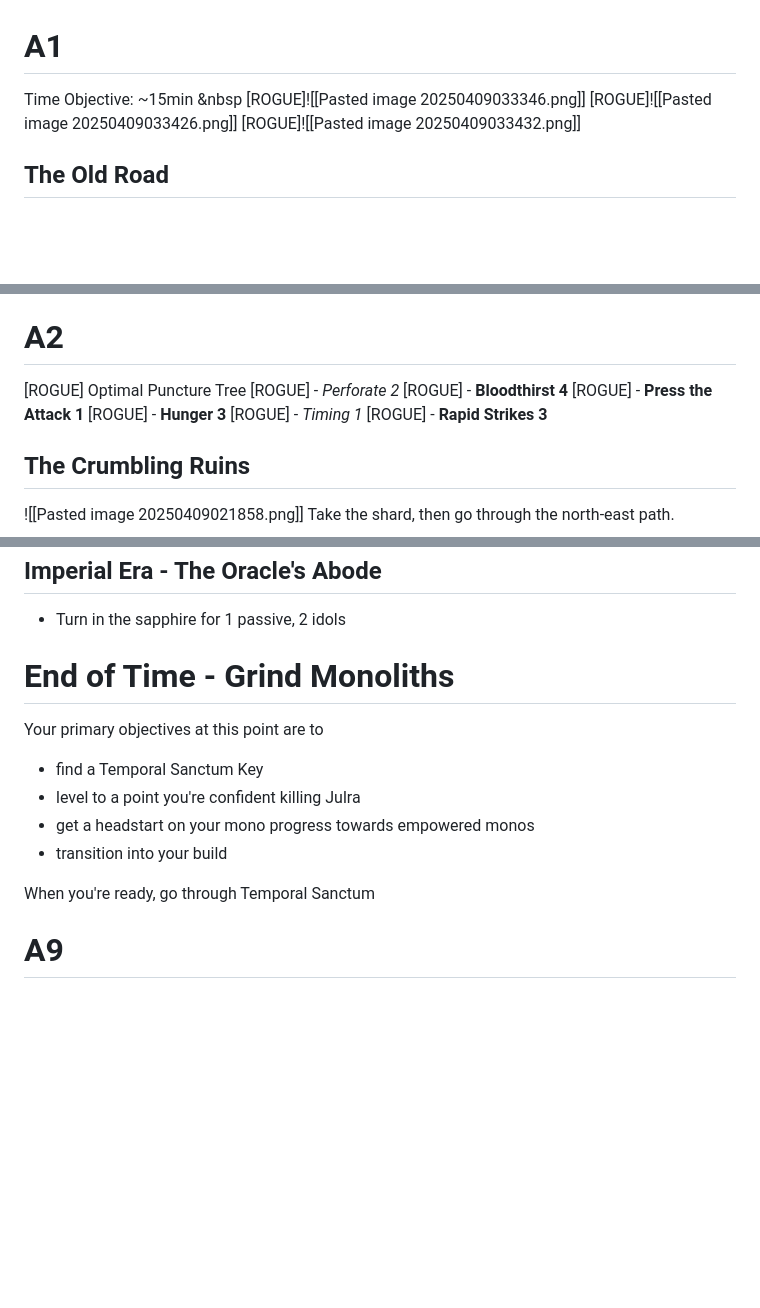
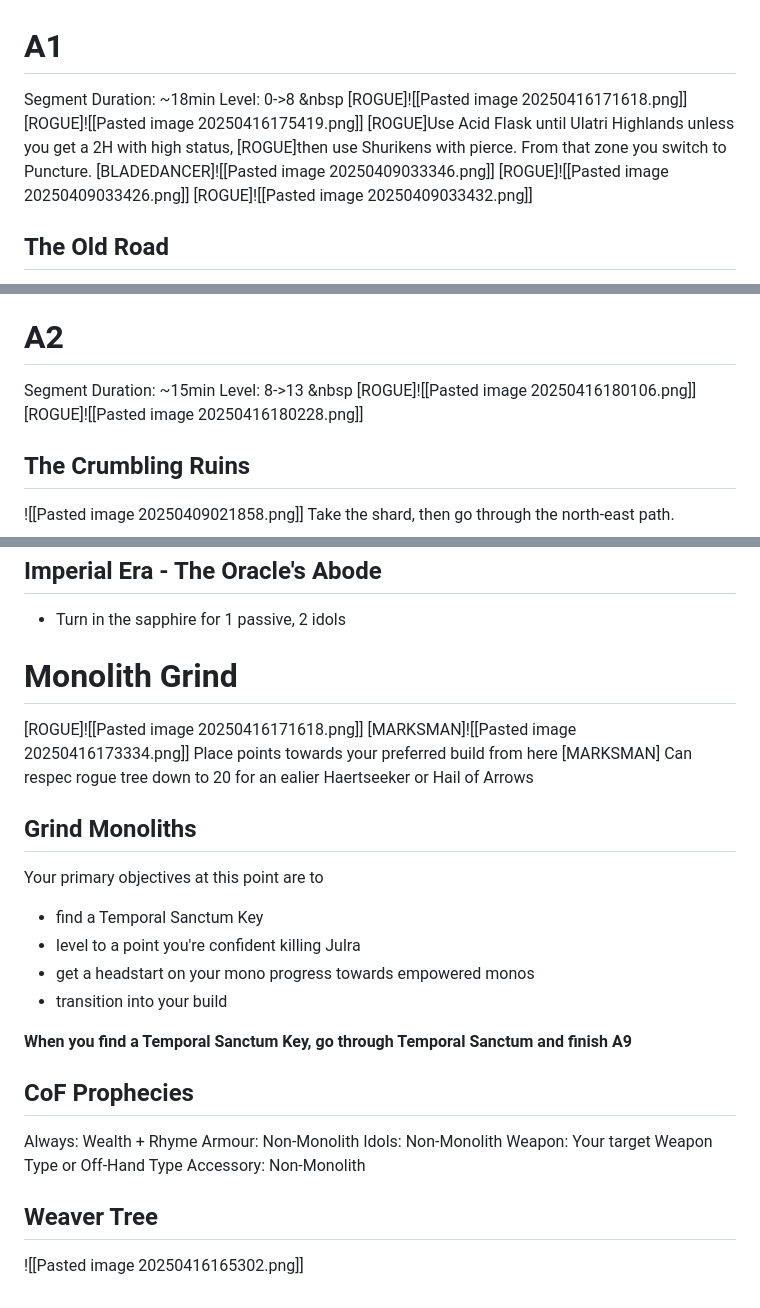
Before and after one commit to ekyo/lenotes, a Markdown page: campaign.md, 3 parts joined by grey strips. Rendered like a GitHub page; blank space fills up the shorter version.

Commit message:
updated notes

```diff
--- a/campaign.md
+++ b/campaign.md
@@ -1,7 +1,12 @@
 # A1
-Time Objective: ~15min
+Segment Duration: ~18min
+Level: 0->8
 &nbsp
-[ROGUE]![[Pasted image 20250409033346.png]]
+[ROGUE]![[Pasted image 20250416171618.png]]
+[ROGUE]![[Pasted image 20250416175419.png]]
+[ROGUE]Use Acid Flask until Ulatri Highlands unless you get a 2H with high status,
+[ROGUE]then use Shurikens with pierce. From that zone you switch to Puncture.
+[BLADEDANCER]![[Pasted image 20250409033346.png]]
 [ROGUE]![[Pasted image 20250409033426.png]]
 [ROGUE]![[Pasted image 20250409033432.png]]
 ## The Old Road
@@ -106,13 +111,11 @@ After the fight
 - You have some time waiting where you can put passives / look at gear before you get Warped to A2
 
 # A2
-[ROGUE] Optimal Puncture Tree
-[ROGUE] - *Perforate 2*
-[ROGUE] - **Bloodthirst 4**
-[ROGUE] - **Press the Attack 1**
-[ROGUE] - **Hunger 3**
-[ROGUE] - *Timing 1*
-[ROGUE] - **Rapid Strikes 3**
+Segment Duration: ~15min
+Level: 8->13
+&nbsp
+[ROGUE]![[Pasted image 20250416180106.png]]
+[ROGUE]![[Pasted image 20250416180228.png]]
 ## The Crumbling Ruins
 ![[Pasted image 20250409021858.png]]
 Take the shard, then go through the north-east path.
@@ -354,13 +372,26 @@ Go through the rift
 ## Imperial Era - The Oracle's Abode
 - Turn in the sapphire for 1 passive, 2 idols
 
-# End of Time - Grind Monoliths
+# Monolith Grind
+[ROGUE]![[Pasted image 20250416171618.png]]
+[MARKSMAN]![[Pasted image 20250416173334.png]]
+Place points towards your preferred build from here
+[MARKSMAN] Can respec rogue tree down to 20 for an ealier Haertseeker or Hail of Arrows
+## Grind Monoliths
 Your primary objectives at this point are to
 - find a Temporal Sanctum Key
 - level to a point you're confident killing Julra
 - get a headstart on your mono progress towards empowered monos
 - transition into your build
 
-When you're ready, go through Temporal Sanctum
+**When you find a Temporal Sanctum Key, go through Temporal Sanctum and finish A9**
 
-# A9
+## CoF Prophecies
+Always: Wealth + Rhyme
+Armour: Non-Monolith
+Idols: Non-Monolith
+Weapon: Your target Weapon Type or Off-Hand Type
+Accessory: Non-Monolith
+
+## Weaver Tree
+![[Pasted image 20250416165302.png]]
```
Also changed, not shown: other parts of campaign.md (+17 -2 lines).
